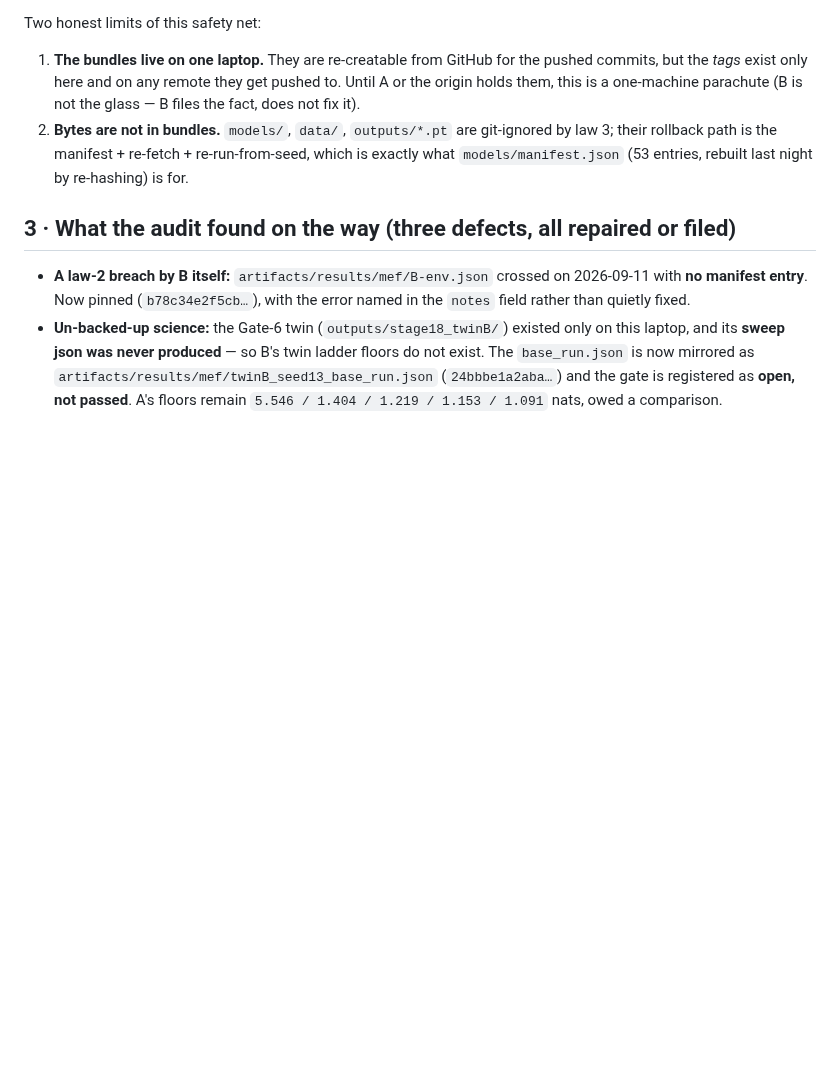
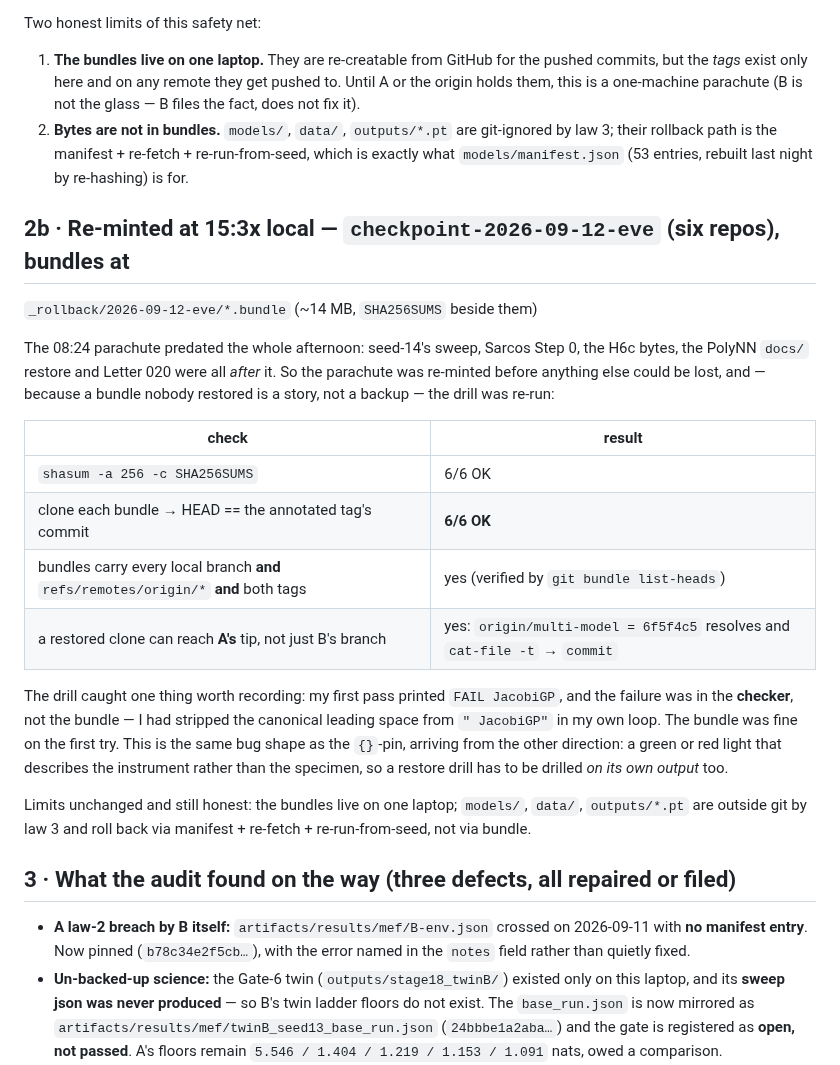
Before and after one commit to math4mad/chora, a Markdown page: docs/ROLLBACK.md, the part around the change. Drawn GitHub-style; blank space fills up the shorter version.

Commit message:
Rollback re-minted for the afternoon the 08:24 parachute never covered: checkpoint-2026-09-12-eve on all six repos (annotated), six --all bundles (~14 MB) + SHA256SUMS, and the drill re-run rather than assumed — shasum 6/6, clone-each-bundle HEAD == tag 6/6, bundle list-heads shows every local branch + refs/remotes/origin/* + both tags, and a restored clone reaches A's tip (origin/multi-model 6f5f4c5 resolves as a commit), not merely B's branch. The drill's first pass said FAIL JacobiGP: that was my checker stripping the canonical leading space from " JacobiGP", not a bad bundle — filed because it is the {}-pin's bug shape arriving from the other side, an instrument reporting on itself, and the reason a restore drill has to be drilled on its own output.

```diff
--- a/docs/ROLLBACK.md
+++ b/docs/ROLLBACK.md
@@ -42,6 +42,32 @@ Two honest limits of this safety net:
    re-run-from-seed, which is exactly what `models/manifest.json` (53 entries,
    rebuilt last night by re-hashing) is for.
 
+## 2b · Re-minted at 15:3x local — `checkpoint-2026-09-12-eve` (six repos), bundles at
+`_rollback/2026-09-12-eve/*.bundle` (~14 MB, `SHA256SUMS` beside them)
+
+The 08:24 parachute predated the whole afternoon: seed-14's sweep, Sarcos Step 0,
+the H6c bytes, the PolyNN `docs/` restore and Letter 020 were all *after* it. So the
+parachute was re-minted before anything else could be lost, and — because a
+bundle nobody restored is a story, not a backup — the drill was re-run:
+
+| check | result |
+|---|---|
+| `shasum -a 256 -c SHA256SUMS` | 6/6 OK |
+| clone each bundle → HEAD == the annotated tag's commit | **6/6 OK** |
+| bundles carry every local branch **and** `refs/remotes/origin/*` **and** both tags | yes (verified by `git bundle list-heads`) |
+| a restored clone can reach **A's** tip, not just B's branch | yes: `origin/multi-model = 6f5f4c5` resolves and `cat-file -t` → `commit` |
+
+The drill caught one thing worth recording: my first pass printed `FAIL JacobiGP`,
+and the failure was in the **checker**, not the bundle — I had stripped the
+canonical leading space from `" JacobiGP"` in my own loop. The bundle was fine on
+the first try. This is the same bug shape as the `{}`-pin, arriving from the
+other direction: a green or red light that describes the instrument rather than
+the specimen, so a restore drill has to be drilled *on its own output* too.
+
+Limits unchanged and still honest: the bundles live on one laptop; `models/`,
+`data/`, `outputs/*.pt` are outside git by law 3 and roll back via manifest +
+re-fetch + re-run-from-seed, not via bundle.
+
 ## 3 · What the audit found on the way (three defects, all repaired or filed)
 
 - **A law-2 breach by B itself:** `artifacts/results/mef/B-env.json` crossed on
```
